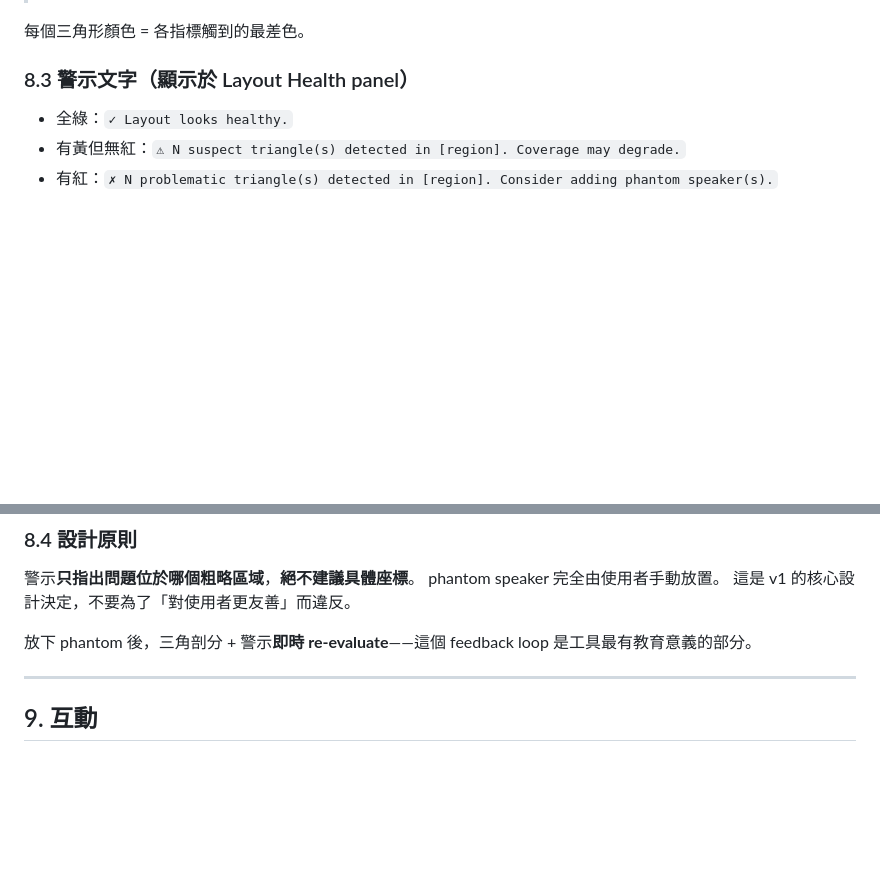
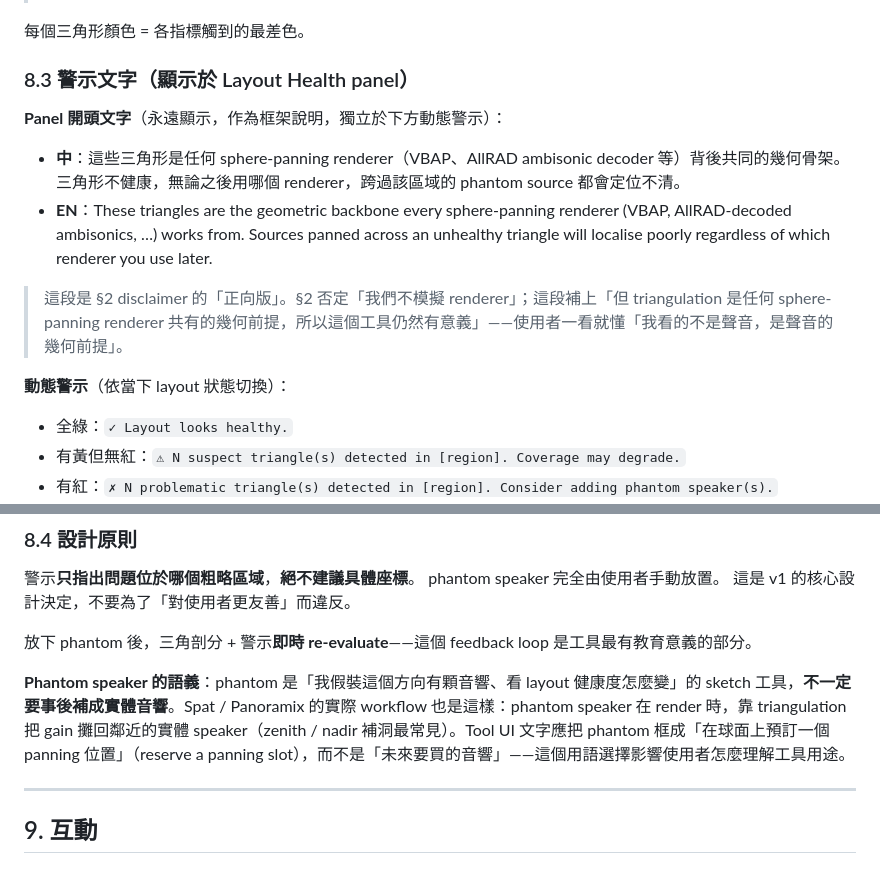
Before and after one commit to ZhihlinC/zcreation-tools, a Markdown page: SPEC.md, 2 parts joined by grey strips. GitHub-like rendering; blank space fills up the shorter version.

Commit message:
docs(spec): clarify §8 — renderer-agnostic framing + phantom semantics
§8.3: add a Panel-opening framework statement (always shown, EN + ZH) that
positions the triangulation as the geometric backbone every sphere-panning
renderer (VBAP, AllRAD-decoded ambisonics, ...) consumes. This is the
positive complement to §2's "we don't simulate any renderer" disclaimer —
"we don't show sound, but we do show sound's geometric prerequisite, which
is renderer-agnostic". Helps the user immediately understand why the tool
is meaningful even though it claims no acoustic prediction.

§8.4: add a paragraph spelling out phantom-speaker semantics. Phantoms are
"reserve a panning slot to test what the layout health would look like" —
they aren't pledges to buy a real speaker. Spat / Panoramix workflow uses
them the same way (zenith / nadir phantoms whose gain is redistributed at
render time via triangulation). UI copy should frame them this way to
prevent users misreading the tool's purpose.

No implementation impact on M3 scope; this is the spec text the M3 panel
copy will pull from directly.

Co-Authored-By: Claude Opus 4.7 (1M context) <noreply@anthropic.com>

```diff
--- a/SPEC.md
+++ b/SPEC.md
@@ -206,6 +206,15 @@
 
 ### 8.3 警示文字（顯示於 Layout Health panel）
 
+**Panel 開頭文字**（永遠顯示，作為框架說明，獨立於下方動態警示）：
+
+- **中**：這些三角形是任何 sphere-panning renderer（VBAP、AllRAD ambisonic decoder 等）背後共同的幾何骨架。三角形不健康，無論之後用哪個 renderer，跨過該區域的 phantom source 都會定位不清。
+- **EN**：These triangles are the geometric backbone every sphere-panning renderer (VBAP, AllRAD-decoded ambisonics, …) works from. Sources panned across an unhealthy triangle will localise poorly regardless of which renderer you use later.
+
+> 這段是 §2 disclaimer 的「正向版」。§2 否定「我們不模擬 renderer」；這段補上「但 triangulation 是任何 sphere-panning renderer 共有的幾何前提，所以這個工具仍然有意義」——使用者一看就懂「我看的不是聲音，是聲音的幾何前提」。
+
+**動態警示**（依當下 layout 狀態切換）：
+
 - 全綠：`✓ Layout looks healthy.`
 - 有黃但無紅：`⚠ N suspect triangle(s) detected in [region]. Coverage may degrade.`
 - 有紅：`✗ N problematic triangle(s) detected in [region]. Consider adding phantom speaker(s).`
@@ -224,6 +233,8 @@ phantom speaker 完全由使用者手動放置。
 這是 v1 的核心設計決定，不要為了「對使用者更友善」而違反。
 
 放下 phantom 後，三角剖分 + 警示**即時 re-evaluate**——這個 feedback loop 是工具最有教育意義的部分。
+
+**Phantom speaker 的語義**：phantom 是「我假裝這個方向有顆音響、看 layout 健康度怎麼變」的 sketch 工具，**不一定要事後補成實體音響**。Spat / Panoramix 的實際 workflow 也是這樣：phantom speaker 在 render 時，靠 triangulation 把 gain 攤回鄰近的實體 speaker（zenith / nadir 補洞最常見）。Tool UI 文字應把 phantom 框成「在球面上預訂一個 panning 位置」（reserve a panning slot），而不是「未來要買的音響」——這個用語選擇影響使用者怎麼理解工具用途。
 
 ---
 
```
